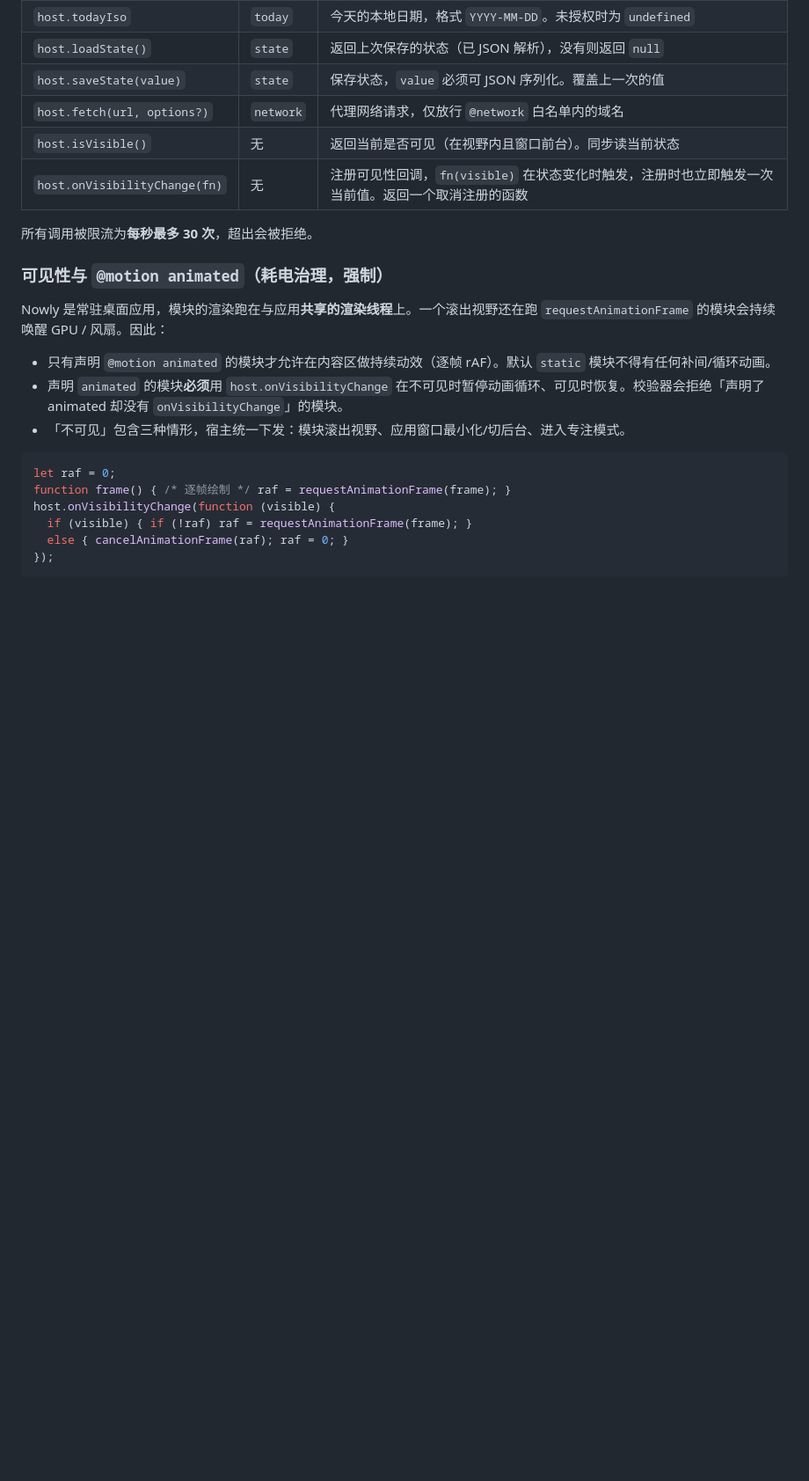
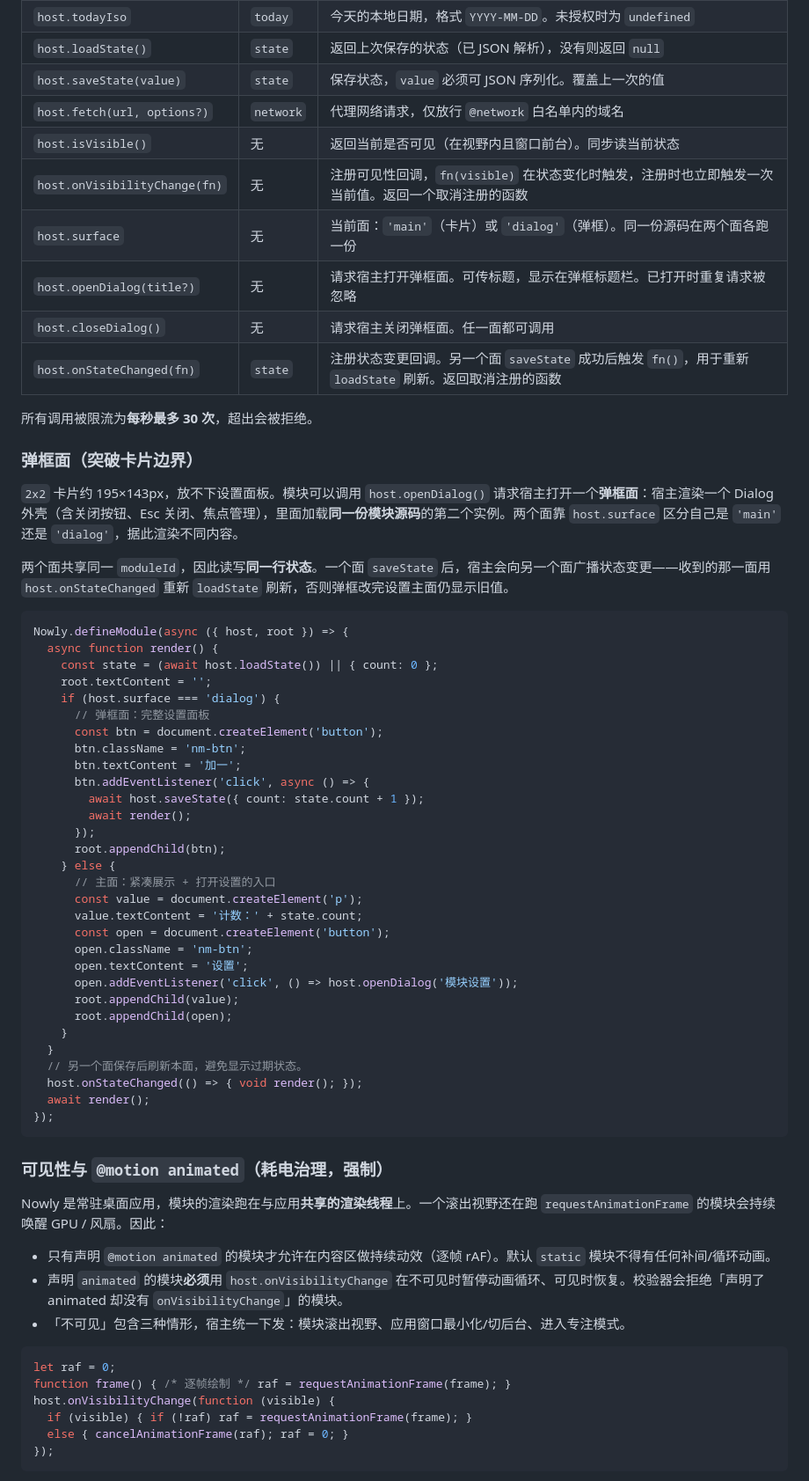
Before and after one commit to greywen/nowly, a Markdown page: docs/custom-modules/SKILL.md, the part around the change. Shown at 88% size. GitHub-like rendering; blank space fills up the shorter version.

Commit message:
docs: document sandbox dialog surface and state.changed for module authors

````diff
--- a/docs/custom-modules/SKILL.md
+++ b/docs/custom-modules/SKILL.md
@@ -86,8 +86,51 @@ Nowly.defineModule(async ({ host, root }) => {
 | `host.fetch(url, options?)` | `network` | 代理网络请求，仅放行 `@network` 白名单内的域名 |
 | `host.isVisible()` | 无 | 返回当前是否可见（在视野内且窗口前台）。同步读当前状态 |
 | `host.onVisibilityChange(fn)` | 无 | 注册可见性回调，`fn(visible)` 在状态变化时触发，注册时也立即触发一次当前值。返回一个取消注册的函数 |
+| `host.surface` | 无 | 当前面：`'main'`（卡片）或 `'dialog'`（弹框）。同一份源码在两个面各跑一份 |
+| `host.openDialog(title?)` | 无 | 请求宿主打开弹框面。可传标题，显示在弹框标题栏。已打开时重复请求被忽略 |
+| `host.closeDialog()` | 无 | 请求宿主关闭弹框面。任一面都可调用 |
+| `host.onStateChanged(fn)` | `state` | 注册状态变更回调。另一个面 `saveState` 成功后触发 `fn()`，用于重新 `loadState` 刷新。返回取消注册的函数 |
 
 所有调用被限流为**每秒最多 30 次**，超出会被拒绝。
+
+### 弹框面（突破卡片边界）
+
+`2x2` 卡片约 195×143px，放不下设置面板。模块可以调用 `host.openDialog()` 请求宿主打开一个**弹框面**：宿主渲染一个 Dialog 外壳（含关闭按钮、Esc 关闭、焦点管理），里面加载**同一份模块源码**的第二个实例。两个面靠 `host.surface` 区分自己是 `'main'` 还是 `'dialog'`，据此渲染不同内容。
+
+两个面共享同一 `moduleId`，因此读写**同一行状态**。一个面 `saveState` 后，宿主会向另一个面广播状态变更——收到的那一面用 `host.onStateChanged` 重新 `loadState` 刷新，否则弹框改完设置主面仍显示旧值。
+
+```js
+Nowly.defineModule(async ({ host, root }) => {
+  async function render() {
+    const state = (await host.loadState()) || { count: 0 };
+    root.textContent = '';
+    if (host.surface === 'dialog') {
+      // 弹框面：完整设置面板
+      const btn = document.createElement('button');
+      btn.className = 'nm-btn';
+      btn.textContent = '加一';
+      btn.addEventListener('click', async () => {
+        await host.saveState({ count: state.count + 1 });
+        await render();
+      });
+      root.appendChild(btn);
+    } else {
+      // 主面：紧凑展示 + 打开设置的入口
+      const value = document.createElement('p');
+      value.textContent = '计数：' + state.count;
+      const open = document.createElement('button');
+      open.className = 'nm-btn';
+      open.textContent = '设置';
+      open.addEventListener('click', () => host.openDialog('模块设置'));
+      root.appendChild(value);
+      root.appendChild(open);
+    }
+  }
+  // 另一个面保存后刷新本面，避免显示过期状态。
+  host.onStateChanged(() => { void render(); });
+  await render();
+});
+```
 
 ### 可见性与 `@motion animated`（耗电治理，强制）
 
````
